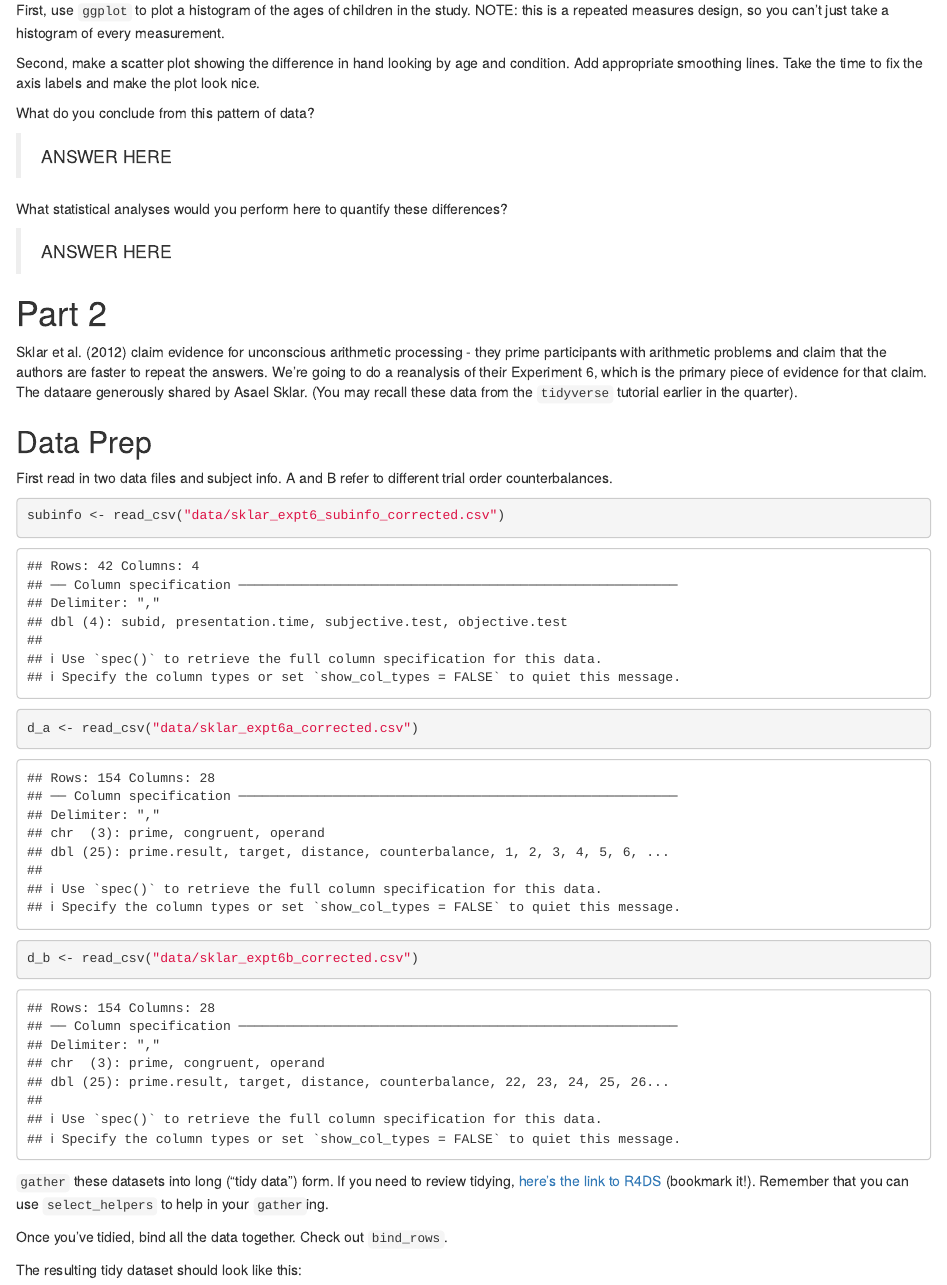
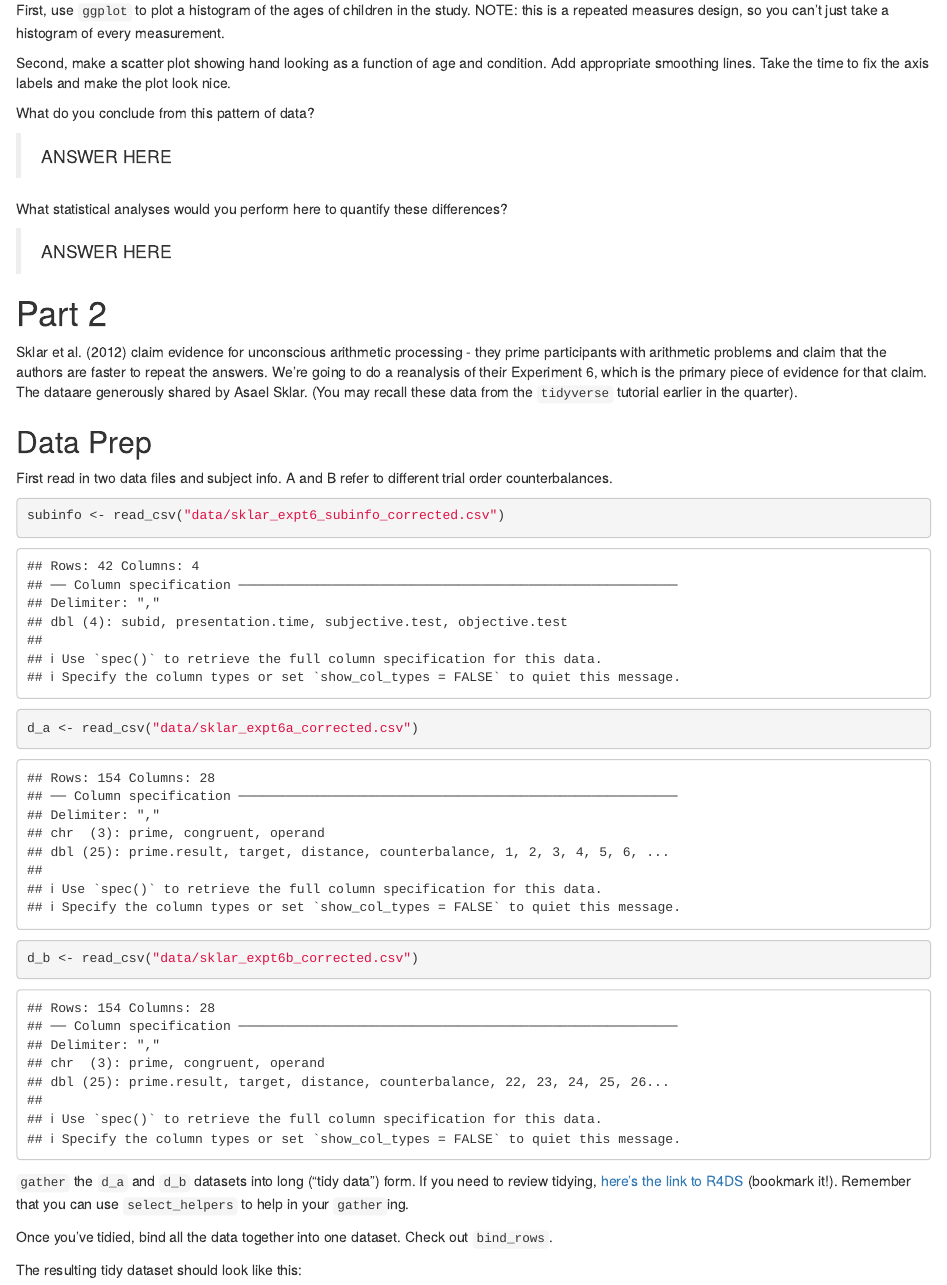
Before and after one commit to psych251/problem_sets, an R Markdown document (ps5.Rmd): the page in a window 1100 px wide, from 1270 px down. Rendered offline with R 4.5, knitr and Pandoc, with nearby package versions; some code elsewhere in the file could not run offline.

Commit message:
clarify instructions and add figure

````diff
--- a/ps5.Rmd
+++ b/ps5.Rmd
@@ -40,7 +40,7 @@ First, use `ggplot` to plot a histogram of the ages of children in the study. NO
 ```{r}
 ```
 
-Second, make a scatter plot showing the difference in hand looking by age and condition. Add appropriate smoothing lines. Take the time to fix the axis labels and make the plot look nice.
+Second, make a scatter plot showing hand looking as a function of age and condition. Add appropriate smoothing lines. Take the time to fix the axis labels and make the plot look nice.
 
 ```{r}
 ```
@@ -67,9 +67,9 @@ d_a <- read_csv("data/sklar_expt6a_corrected.csv")
 d_b <- read_csv("data/sklar_expt6b_corrected.csv")
 ```
 
-`gather` these datasets into long ("tidy data") form. If you need to review tidying, [here's the link to R4DS](http://r4ds.had.co.nz/tidy-data.html) (bookmark it!). Remember that you can use `select_helpers` to help in your `gather`ing.
+`gather` the `d_a` and `d_b` datasets into long ("tidy data") form. If you need to review tidying, [here's the link to R4DS](http://r4ds.had.co.nz/tidy-data.html) (bookmark it!). Remember that you can use `select_helpers` to help in your `gather`ing.
 
-Once you've tidied, bind all the data together. Check out `bind_rows`.
+Once you've tidied, bind all the data together into one dataset. Check out `bind_rows`.
 
 The resulting tidy dataset should look like this:
 
````
Also changed, not shown: img/sklar_et_al_2012_facilitation_effect.jpg (added), ps5.Rmd (4 more changed lines).
